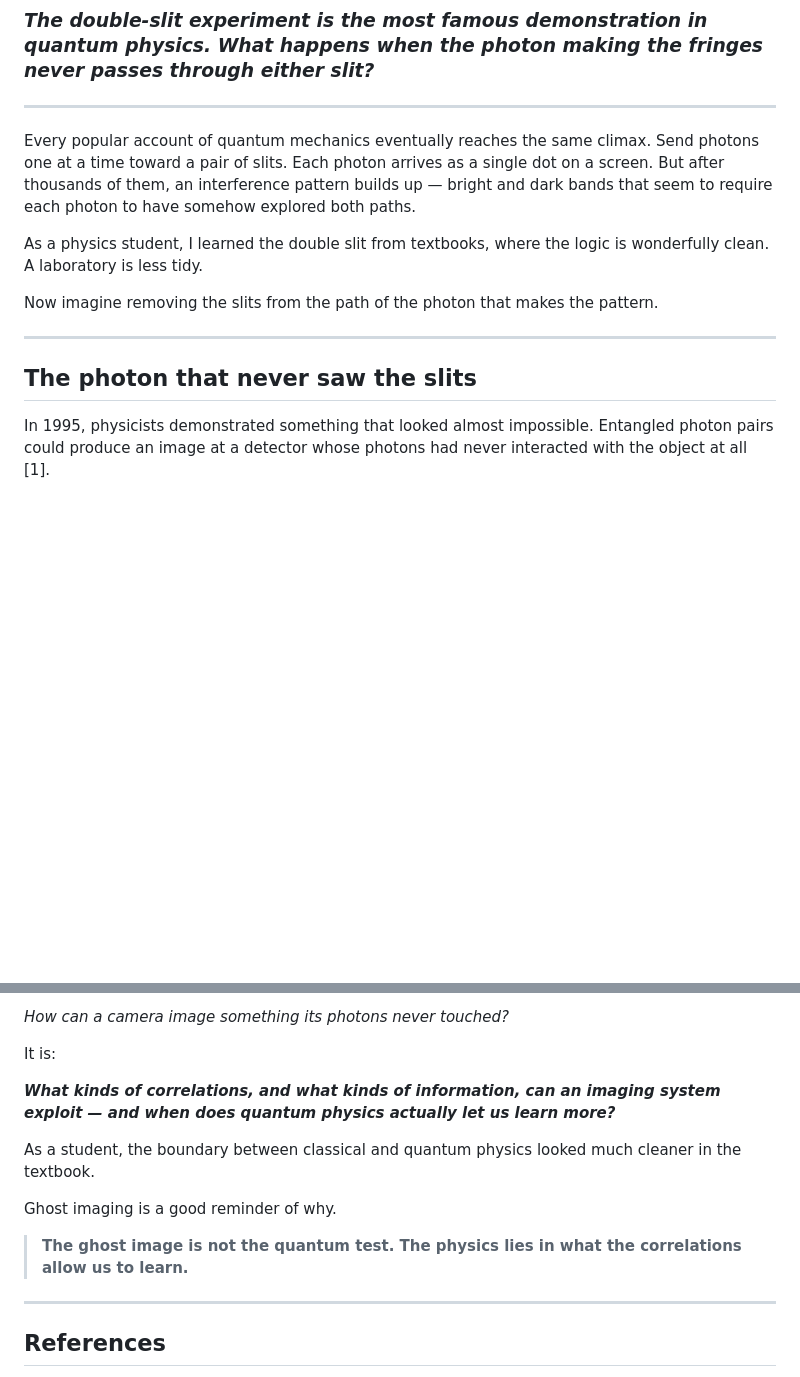
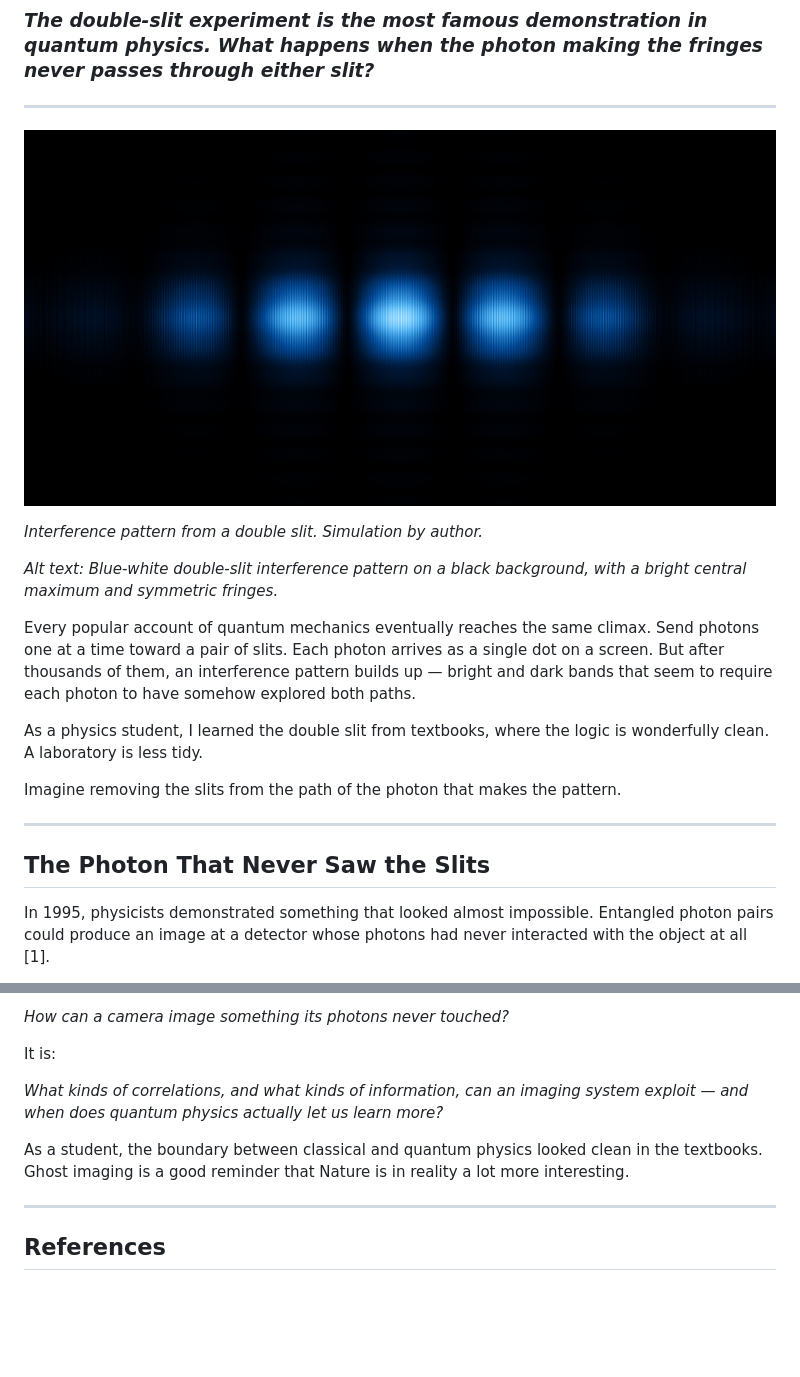
Before and after one commit to robhendrik/ghostimaging, a Markdown page: article.md, 2 parts joined by grey strips. GitHub-like rendering; pictures changed too: Feature_image.png; blank space fills up the shorter version.

```diff
--- a/article.md
+++ b/article.md
@@ -4,15 +4,21 @@
 
 ---
 
+![Feature_image](Feature_image.png)
+
+*Interference pattern from a double slit. Simulation by author.*
+
+*Alt text: Blue-white double-slit interference pattern on a black background, with a bright central maximum and symmetric fringes.*
+
 Every popular account of quantum mechanics eventually reaches the same climax. Send photons one at a time toward a pair of slits. Each photon arrives as a single dot on a screen. But after thousands of them, an interference pattern builds up — bright and dark bands that seem to require each photon to have somehow explored both paths.
 
 As a physics student, I learned the double slit from textbooks, where the logic is wonderfully clean. A laboratory is less tidy.
 
-Now imagine removing the slits from the path of the photon that makes the pattern.
+Imagine removing the slits from the path of the photon that makes the pattern.
 
 ---
 
-## The photon that never saw the slits
+## The Photon That Never Saw the Slits
 
 In 1995, physicists demonstrated something that looked almost impossible. Entangled photon pairs could produce an image at a detector whose photons had never interacted with the object at all [1].
 
@@ -158,13 +146,9 @@ The question is no longer simply:
 
 It is:
 
-***What kinds of correlations, and what kinds of information, can an imaging system exploit — and when does quantum physics actually let us learn more?***
+*What kinds of correlations, and what kinds of information, can an imaging system exploit — and when does quantum physics actually let us learn more?*
 
-As a student, the boundary between classical and quantum physics looked much cleaner in the textbook.
-
-Ghost imaging is a good reminder of why.
-
-> **The ghost image is not the quantum test. The physics lies in what the correlations allow us to learn.**
+As a student, the boundary between classical and quantum physics looked clean in the textbooks. Ghost imaging is a good reminder that Nature is in reality a lot more interesting.
 
 ---
 
```
Also changed, not shown: other parts of article.md (+20 -38 lines), 8 other files.
